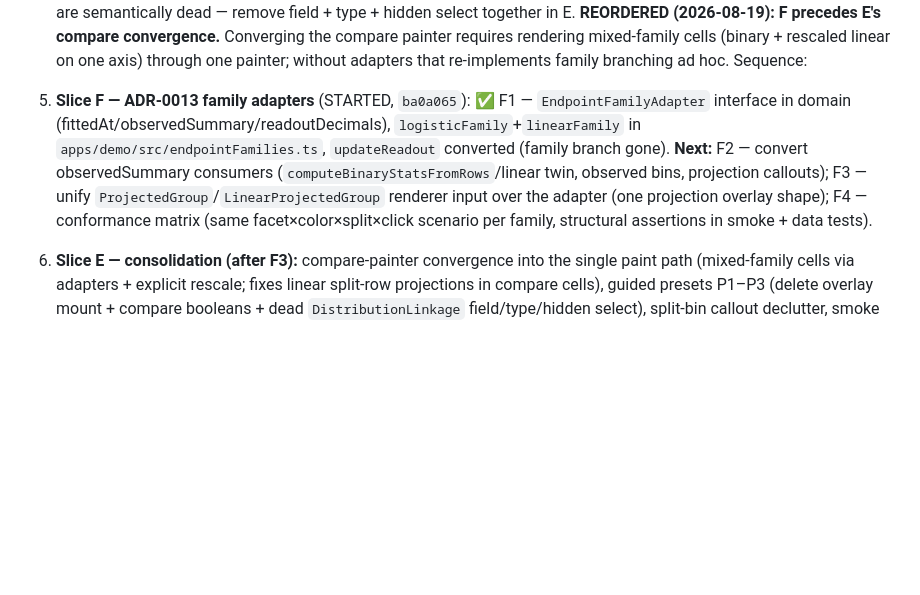
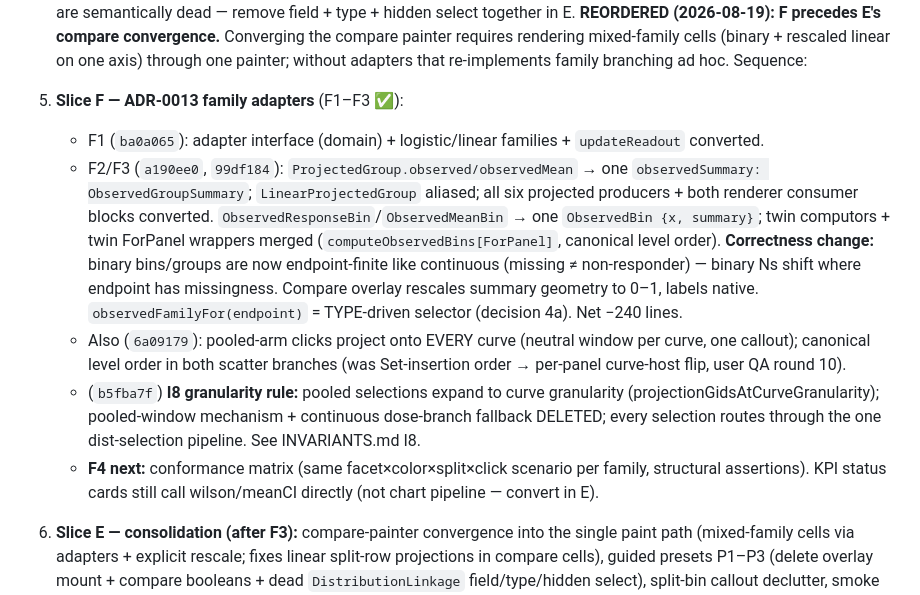
Before and after one commit to smouksassi/er-explorer, a Markdown page: .ai/CONTINUE_HERE.md, the part around the change. Drawn GitHub-style; blank space fills up the shorter version.

```diff
--- a/.ai/CONTINUE_HERE.md
+++ b/.ai/CONTINUE_HERE.md
@@ -39,7 +39,12 @@
    **Note for E:** `DistributionLinkage` type + spec field remain for session compat but are semantically dead — remove field + type + hidden select together in E.
 **REORDERED (2026-08-19): F precedes E's compare convergence.** Converging the compare painter requires rendering mixed-family cells (binary + rescaled linear on one axis) through one painter; without adapters that re-implements family branching ad hoc. Sequence:
 
-5. **Slice F — ADR-0013 family adapters** (STARTED, `ba0a065`): ✅ F1 — `EndpointFamilyAdapter` interface in domain (fittedAt/observedSummary/readoutDecimals), `logisticFamily`+`linearFamily` in `apps/demo/src/endpointFamilies.ts`, `updateReadout` converted (family branch gone). **Next:** F2 — convert observedSummary consumers (`computeBinaryStatsFromRows`/linear twin, observed bins, projection callouts); F3 — unify `ProjectedGroup`/`LinearProjectedGroup` renderer input over the adapter (one projection overlay shape); F4 — conformance matrix (same facet×color×split×click scenario per family, structural assertions in smoke + data tests).
+5. **Slice F — ADR-0013 family adapters** (F1–F3 ✅):
+   - F1 (`ba0a065`): adapter interface (domain) + logistic/linear families + `updateReadout` converted.
+   - F2/F3 (`a190ee0`, `99df184`): `ProjectedGroup.observed/observedMean` → one `observedSummary: ObservedGroupSummary`; `LinearProjectedGroup` aliased; all six projected producers + both renderer consumer blocks converted. `ObservedResponseBin`/`ObservedMeanBin` → one `ObservedBin {x, summary}`; twin computors + twin ForPanel wrappers merged (`computeObservedBins[ForPanel]`, canonical level order). **Correctness change:** binary bins/groups are now endpoint-finite like continuous (missing ≠ non-responder) — binary Ns shift where endpoint has missingness. Compare overlay rescales summary geometry to 0–1, labels native. `observedFamilyFor(endpoint)` = TYPE-driven selector (decision 4a). Net −240 lines.
+   - Also (`6a09179`): pooled-arm clicks project onto EVERY curve (neutral window per curve, one callout); canonical level order in both scatter branches (was Set-insertion order → per-panel curve-host flip, user QA round 10).
+   - (`b5fba7f`) **I8 granularity rule:** pooled selections expand to curve granularity (projectionGidsAtCurveGranularity); pooled-window mechanism + continuous dose-branch fallback DELETED; every selection routes through the one dist-selection pipeline. See INVARIANTS.md I8.
+   - **F4 next:** conformance matrix (same facet×color×split×click scenario per family, structural assertions). KPI status cards still call wilson/meanCI directly (not chart pipeline — convert in E).
 6. **Slice E — consolidation (after F3):** compare-painter convergence into the single paint path (mixed-family cells via adapters + explicit rescale; fixes linear split-row projections in compare cells), guided presets P1–P3 (delete overlay mount + compare booleans + dead `DistributionLinkage` field/type/hidden select), split-bin callout declutter, smoke matrix additions (facet-panels-differ, facet order, one-curve-per-degenerate-panel).
    **DECISION (recorded):** the runtime `selectedDoses`/`selectedDistGroupIds` Sets stay as the demo's internal mirror of the domain `ViewSelection` (the boundary contract for sessions/semantics). A 43-site mechanical rename adds no behavior; revisit only if the mirror ever drifts (pruning + click handler are the only writers).
 
```
Also changed, not shown: .ai/INVARIANTS.md (+21 -0 lines).
